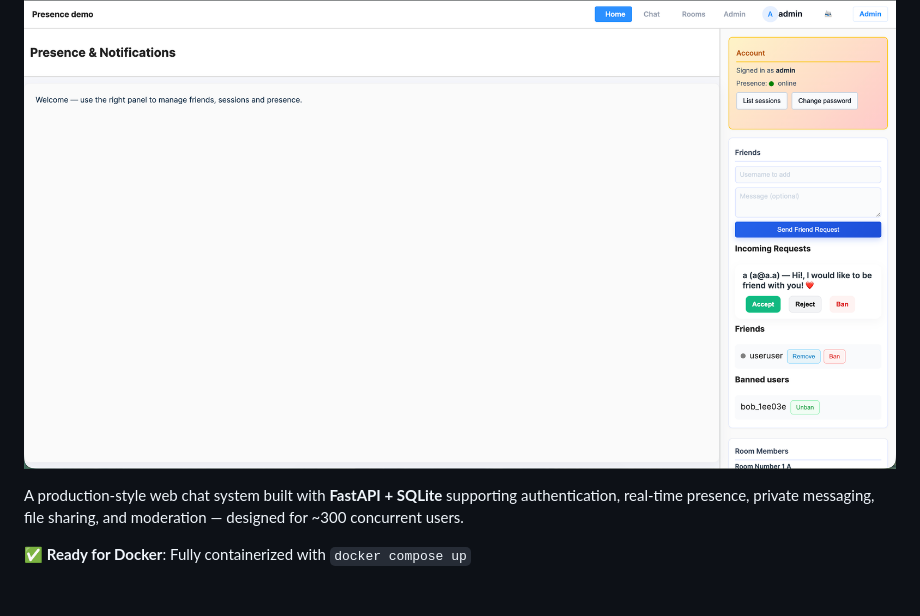
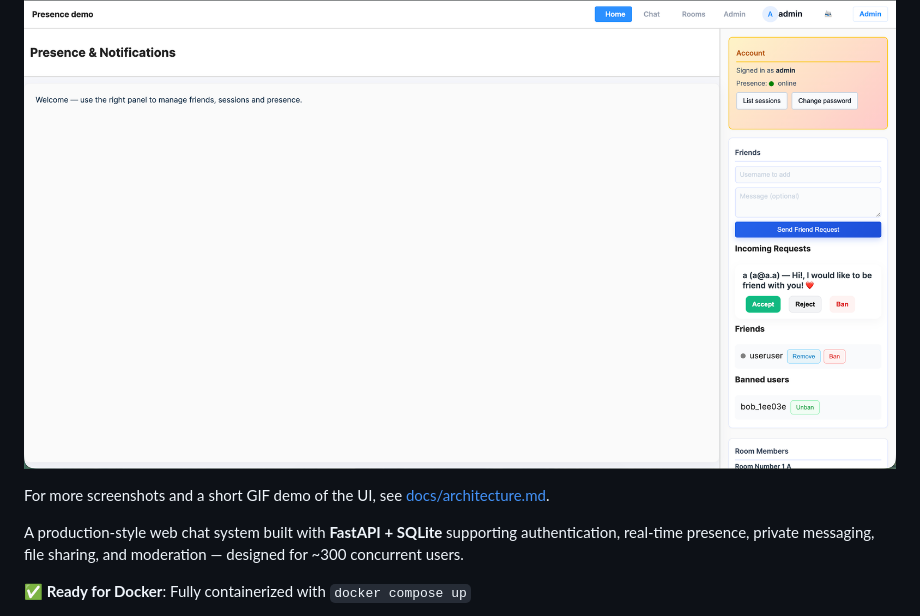
Before and after one commit to mrprogrammingx/classic-web-based-online-chat-application, a Markdown page: README.md, the part around the change. GitHub-like rendering; blank space fills up the shorter version.

Commit message:
docs: point to architecture.md for additional screenshots and GIF

```diff
--- a/README.md
+++ b/README.md
@@ -1,6 +1,8 @@
 # Classic Web-Based Online Chat Application
 
 ![App Screenshot](./docs/screenshots/home.png)
+
+For more screenshots and a short GIF demo of the UI, see [docs/architecture.md](./docs/architecture.md).
 
 A production-style web chat system built with **FastAPI + SQLite** supporting authentication, real-time presence, private messaging, file sharing, and moderation — designed for ~300 concurrent users.
 
```
